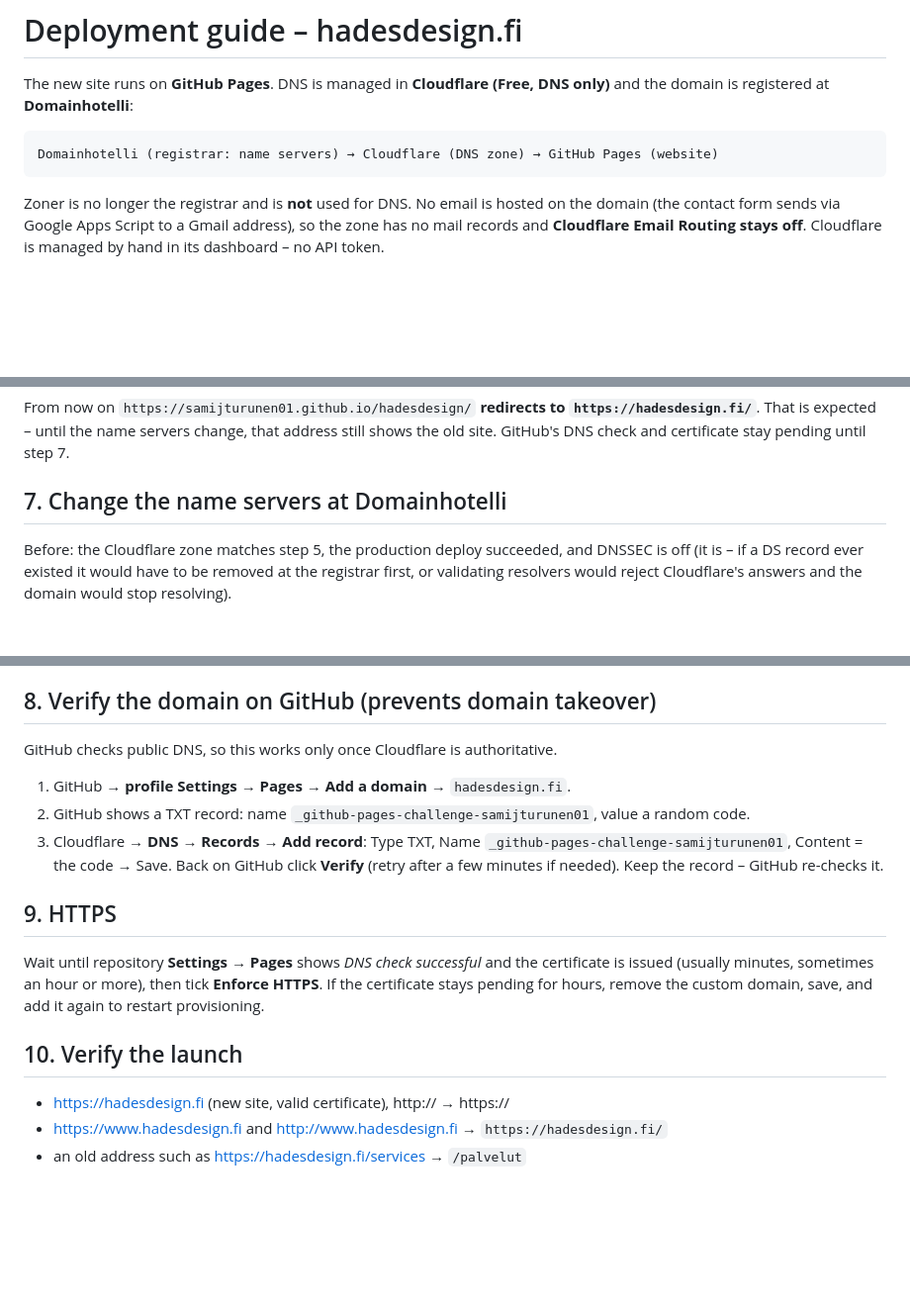
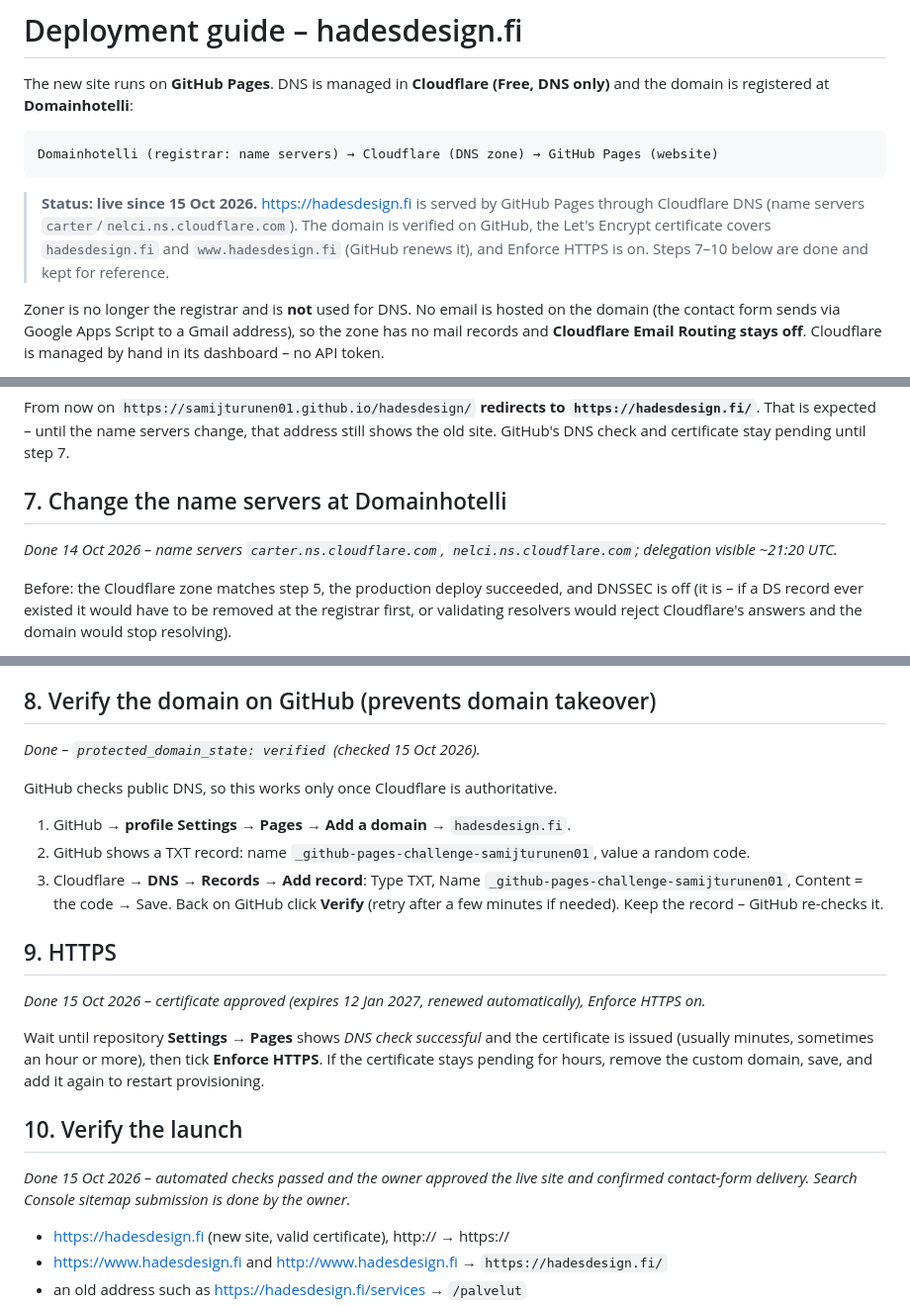
Before and after one commit to samijturunen01/hadesdesign, a Markdown page: docs/DEPLOYMENT.md, 3 parts joined by grey strips. Shown at 99% size. Rendered like a GitHub page; blank space fills up the shorter version.

````diff
--- a/docs/DEPLOYMENT.md
+++ b/docs/DEPLOYMENT.md
@@ -6,6 +6,11 @@ domain is registered at **Domainhotelli**:
 ```
 Domainhotelli (registrar: name servers) → Cloudflare (DNS zone) → GitHub Pages (website)
 ```
+
+> **Status: live since 15 Oct 2026.** https://hadesdesign.fi is served by GitHub Pages through
+> Cloudflare DNS (name servers `carter`/`nelci.ns.cloudflare.com`). The domain is verified on GitHub,
+> the Let's Encrypt certificate covers `hadesdesign.fi` and `www.hadesdesign.fi` (GitHub renews it),
+> and Enforce HTTPS is on. Steps 7–10 below are done and kept for reference.
 
 Zoner is no longer the registrar and is **not** used for DNS. No email is hosted on the domain
 (the contact form sends via Google Apps Script to a Gmail address), so the zone has no mail records
@@ -128,6 +133,8 @@ check and certificate stay pending until step 7.
 
 ## 7. Change the name servers at Domainhotelli
 
+*Done 14 Oct 2026 – name servers `carter.ns.cloudflare.com`, `nelci.ns.cloudflare.com`; delegation visible ~21:20 UTC.*
+
 Before: the Cloudflare zone matches step 5, the production deploy succeeded, and DNSSEC is off (it
 is – if a DS record ever existed it would have to be removed at the registrar first, or validating
 resolvers would reject Cloudflare's answers and the domain would stop resolving).
@@ -143,6 +150,8 @@ resolvers would reject Cloudflare's answers and the domain would stop resolving)
 
 ## 8. Verify the domain on GitHub (prevents domain takeover)
 
+*Done – `protected_domain_state: verified` (checked 15 Oct 2026).*
+
 GitHub checks public DNS, so this works only once Cloudflare is authoritative.
 
 1. GitHub → **profile Settings → Pages → Add a domain** → `hadesdesign.fi`.
@@ -153,11 +162,16 @@ GitHub checks public DNS, so this works only once Cloudflare is authoritative.
 
 ## 9. HTTPS
 
+*Done 15 Oct 2026 – certificate approved (expires 12 Jan 2027, renewed automatically), Enforce HTTPS on.*
+
 Wait until repository **Settings → Pages** shows *DNS check successful* and the certificate is issued
 (usually minutes, sometimes an hour or more), then tick **Enforce HTTPS**. If the certificate stays
 pending for hours, remove the custom domain, save, and add it again to restart provisioning.
 
 ## 10. Verify the launch
+
+*Done 15 Oct 2026 – automated checks passed and the owner approved the live site and confirmed
+contact-form delivery. Search Console sitemap submission is done by the owner.*
 
 - https://hadesdesign.fi (new site, valid certificate), http:// → https://
 - https://www.hadesdesign.fi and http://www.hadesdesign.fi → `https://hadesdesign.fi/`
````
Also changed, not shown: docs/PROJECT_STATUS.md (+19 -6 lines).
